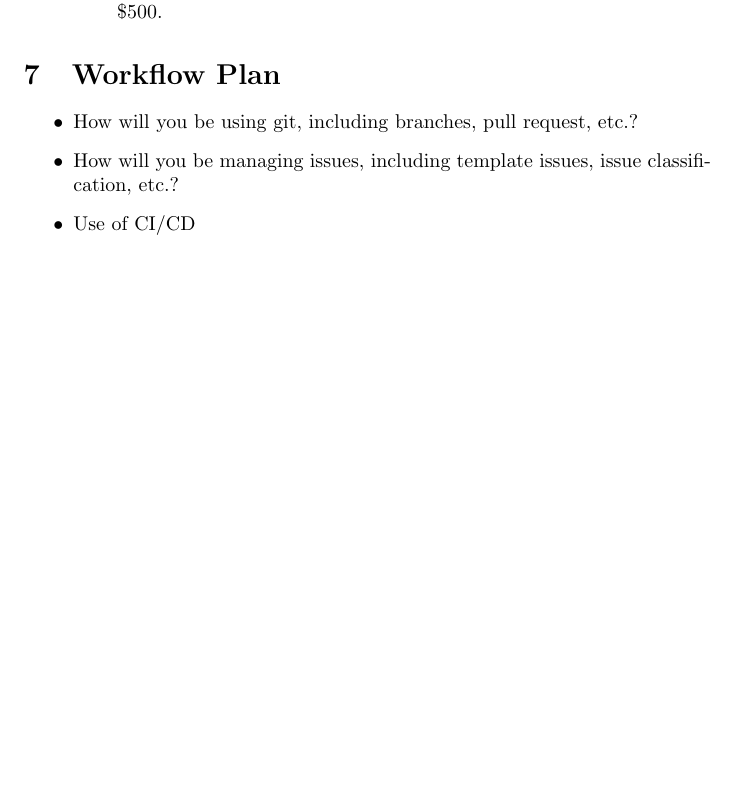
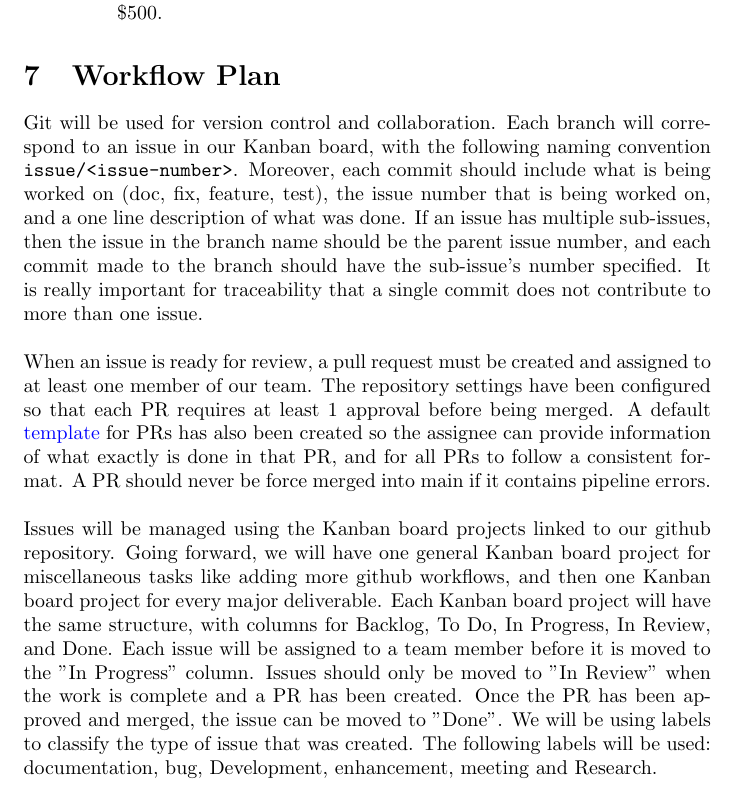
Before and after one commit to Team6-SixSense/audio360, a LaTeX document (docs/DevelopmentPlan/DevelopmentPlan.tex): part of page 4 of 10 before the commit and part of page 4 of 11 after it, cut so that both start at the same text, the shorter picture padded with empty space. Compiled offline with pdfLaTeX.

Commit message:
[doc] issue#14 - Updated Workflow Plan Section in DevelopmentPlan document

```diff
--- a/docs/DevelopmentPlan/DevelopmentPlan.tex
+++ b/docs/DevelopmentPlan/DevelopmentPlan.tex
@@ -113,12 +113,9 @@ The team will use the following communication methods for each of the scenarios
 
 \section{Workflow Plan}
 
-\begin{itemize}
-	\item How will you be using git, including branches, pull request, etc.?
-	\item How will you be managing issues, including template issues, issue
-	classification, etc.?
-  \item Use of CI/CD
-\end{itemize}
+Git will be used for version control and collaboration. Each branch will correspond to an issue in our Kanban board, with the following naming convention \texttt{issue/<issue-number>}. Moreover, each commit should include what is being worked on (doc, fix, feature, test), the issue number that is being worked on, and a one line description of what was done. If an issue has multiple sub-issues, then the issue in the branch name should be the parent issue number, and each commit made to the branch should have the sub-issue's number specified. It is really important for traceability that a single commit does not contribute to more than one issue.\\\\
+When an issue is ready for review, a pull request must be created and assigned to at least one member of our team. The repository settings have been configured so that each PR requires at least 1 approval before being merged. A default \href{https://github.com/Team6-SixSense/audio360/blob/main/.github/pull_request_template.md}{template} for PRs has also been created so the assignee can provide information of what exactly is done in that PR, and for all PRs to follow a consistent format. A PR should never be force merged into main if it contains pipeline errors.\\\\
+Issues will be managed using the Kanban board projects linked to our github repository. Going forward, we will have one general Kanban board project for miscellaneous tasks like adding more github workflows, and then one Kanban board project for every major deliverable. Each Kanban board project will have the same structure, with columns for Backlog, To Do, In Progress, In Review, and Done. Each issue will be assigned to a team member before it is moved to the "In Progress" column. Issues should only be moved to "In Review" when the work is complete and a PR has been created. Once the PR has been approved and merged, the issue can be moved to "Done". We will be using labels to classify the type of issue that was created. The following labels will be used: documentation, bug, Development, enhancement, meeting and Research.
 
 \section{Project Decomposition and Scheduling}
 
```
